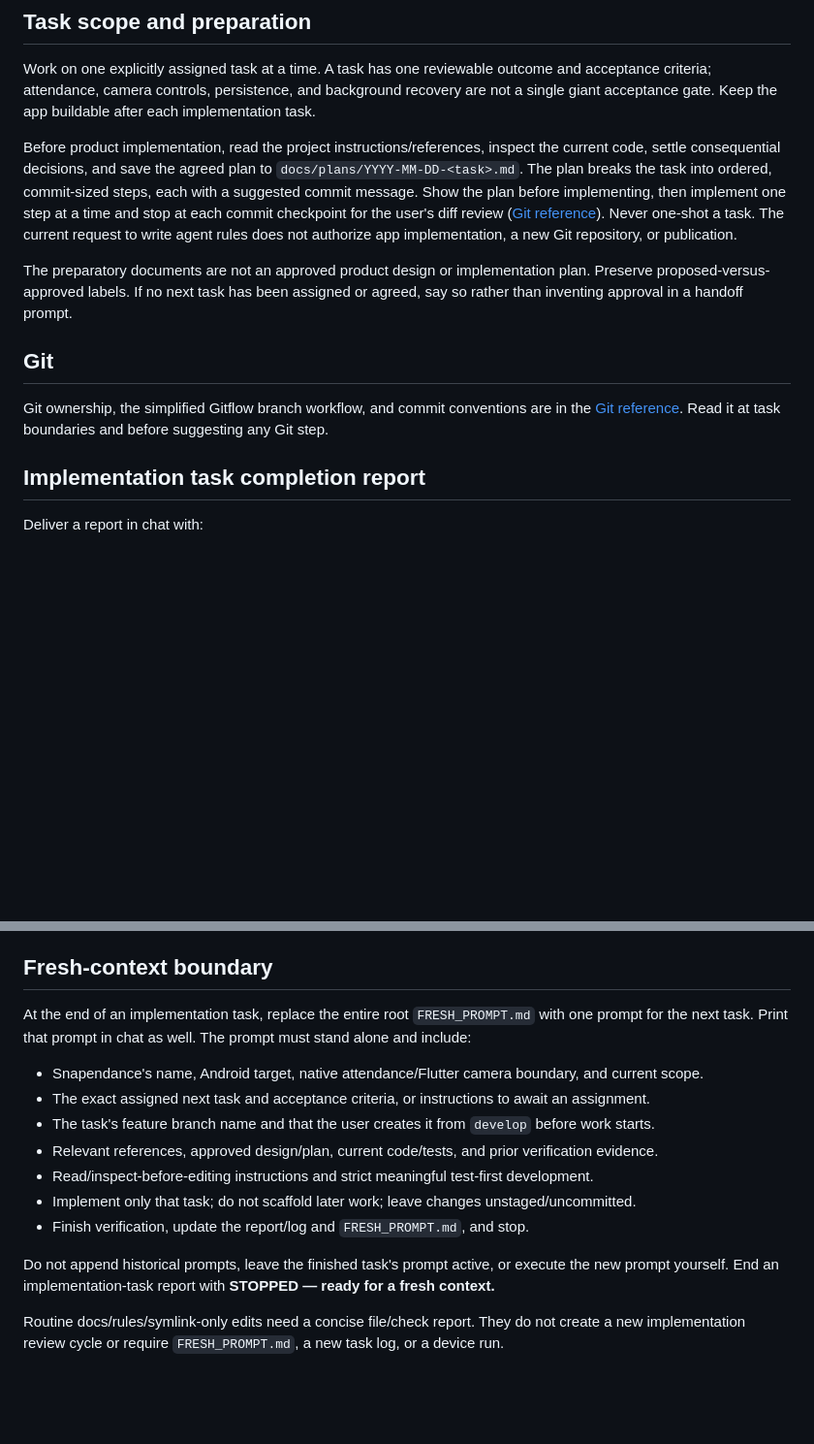
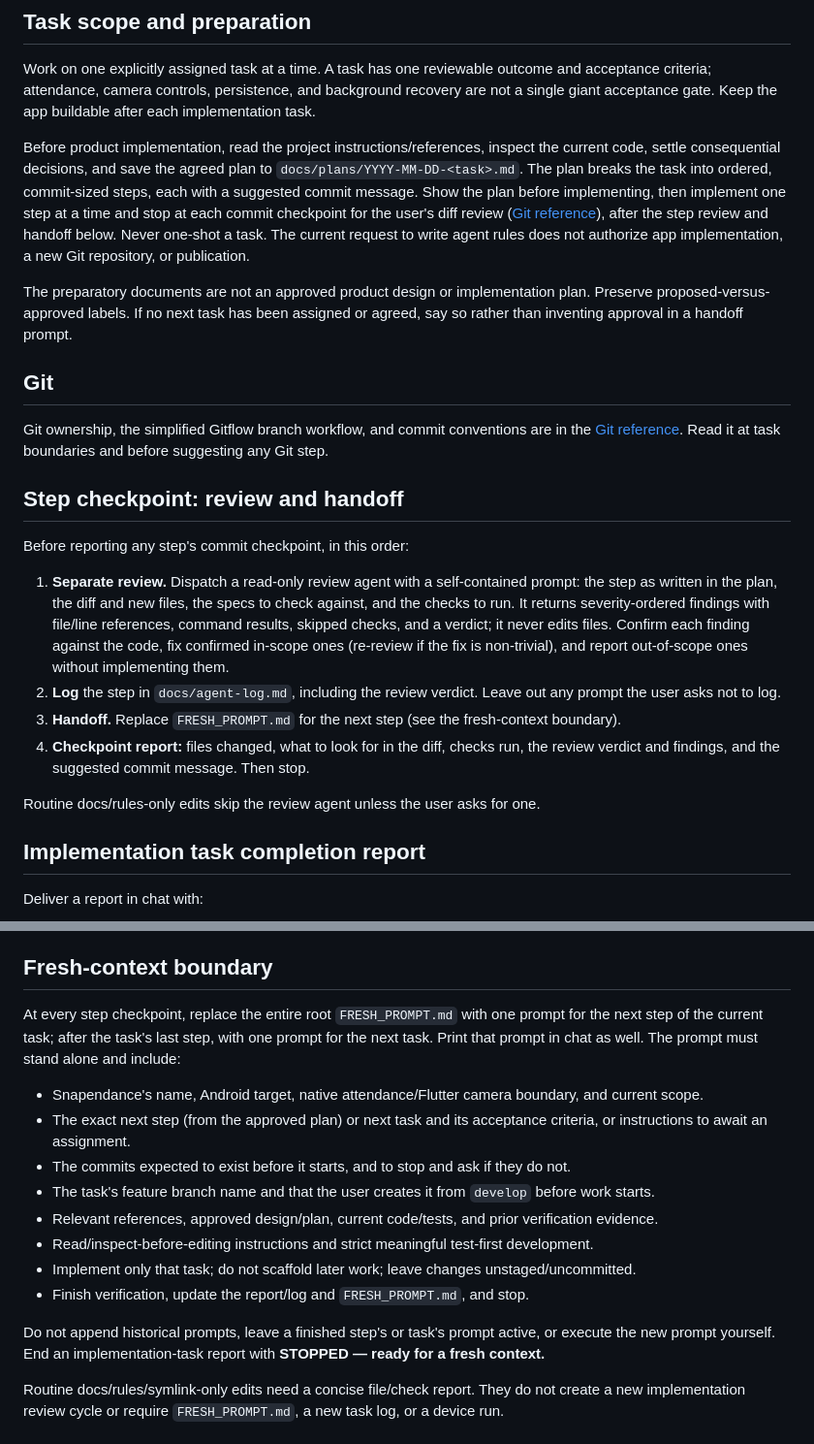
Before and after one commit to shafayatb/snapendance, a Markdown page: docs/agent-reference/delivery.md, 2 parts joined by grey strips. Shown at 97% size. Drawn GitHub-style; blank space fills up the shorter version.

Commit message:
docs(rules): require review and handoff at every step checkpoint

```diff
--- a/docs/agent-reference/delivery.md
+++ b/docs/agent-reference/delivery.md
@@ -10,7 +10,8 @@ Before product implementation, read the project instructions/references, inspect
 settle consequential decisions, and save the agreed plan to `docs/plans/YYYY-MM-DD-<task>.md`.
 The plan breaks the task into ordered, commit-sized steps, each with a suggested commit message.
 Show the plan before implementing, then implement one step at a time and stop at each commit
-checkpoint for the user's diff review ([Git reference](git.md)). Never one-shot a task. The current request to write agent rules does not authorize
+checkpoint for the user's diff review ([Git reference](git.md)), after the step review and
+handoff below. Never one-shot a task. The current request to write agent rules does not authorize
 app implementation, a new Git repository, or publication.
 
 The preparatory documents are not an approved product design or implementation plan. Preserve
@@ -21,6 +22,24 @@ inventing approval in a handoff prompt.
 
 Git ownership, the simplified Gitflow branch workflow, and commit conventions are in the
 [Git reference](git.md). Read it at task boundaries and before suggesting any Git step.
+
+## Step checkpoint: review and handoff
+
+Before reporting any step's commit checkpoint, in this order:
+
+1. **Separate review.** Dispatch a read-only review agent with a self-contained prompt: the step
+   as written in the plan, the diff and new files, the specs to check against, and the checks to
+   run. It returns severity-ordered findings with file/line references, command results, skipped
+   checks, and a verdict; it never edits files. Confirm each finding against the code, fix
+   confirmed in-scope ones (re-review if the fix is non-trivial), and report out-of-scope ones
+   without implementing them.
+2. **Log** the step in `docs/agent-log.md`, including the review verdict. Leave out any prompt the
+   user asks not to log.
+3. **Handoff.** Replace `FRESH_PROMPT.md` for the next step (see the fresh-context boundary).
+4. **Checkpoint report:** files changed, what to look for in the diff, checks run, the review
+   verdict and findings, and the suggested commit message. Then stop.
+
+Routine docs/rules-only edits skip the review agent unless the user asks for one.
 
 ## Implementation task completion report
 
@@ -50,19 +69,22 @@ claimed as regression protection in the repository.
 
 ## Fresh-context boundary
 
-At the end of an implementation task, replace the entire root `FRESH_PROMPT.md` with one prompt
-for the next task. Print that prompt in chat as well. The prompt must stand alone and include:
+At every step checkpoint, replace the entire root `FRESH_PROMPT.md` with one prompt for the next
+step of the current task; after the task's last step, with one prompt for the next task. Print
+that prompt in chat as well. The prompt must stand alone and include:
 
 - Snapendance's name, Android target, native attendance/Flutter camera boundary, and current scope.
-- The exact assigned next task and acceptance criteria, or instructions to await an assignment.
+- The exact next step (from the approved plan) or next task and its acceptance criteria, or
+  instructions to await an assignment.
+- The commits expected to exist before it starts, and to stop and ask if they do not.
 - The task's feature branch name and that the user creates it from `develop` before work starts.
 - Relevant references, approved design/plan, current code/tests, and prior verification evidence.
 - Read/inspect-before-editing instructions and strict meaningful test-first development.
 - Implement only that task; do not scaffold later work; leave changes unstaged/uncommitted.
 - Finish verification, update the report/log and `FRESH_PROMPT.md`, and stop.
 
-Do not append historical prompts, leave the finished task's prompt active, or execute the new prompt
-yourself. End an implementation-task report with **STOPPED — ready for a fresh context.**
+Do not append historical prompts, leave a finished step's or task's prompt active, or execute the
+new prompt yourself. End an implementation-task report with **STOPPED — ready for a fresh context.**
 
 Routine docs/rules/symlink-only edits need a concise file/check report. They do not create a new
 implementation review cycle or require `FRESH_PROMPT.md`, a new task log, or a device run.
```
Also changed, not shown: AGENTS.md (+7 -5 lines).
